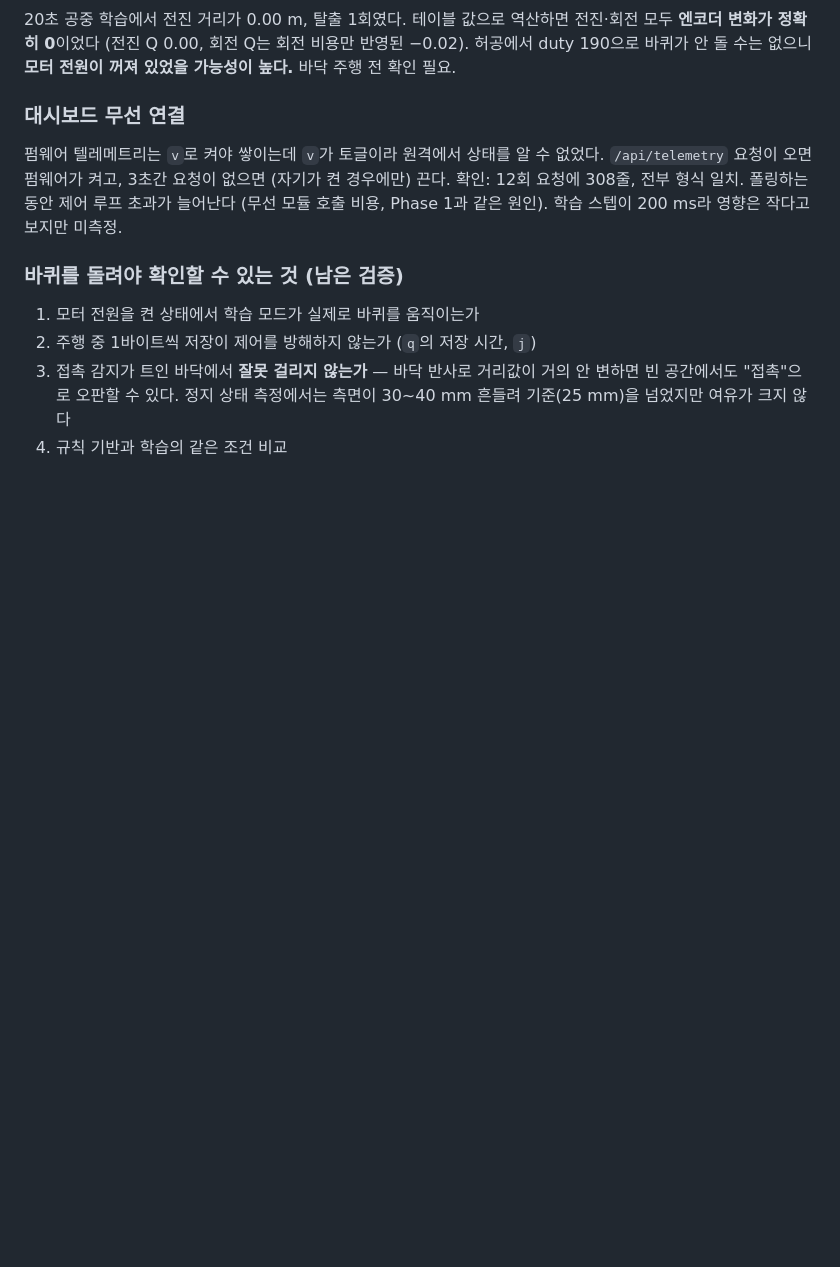
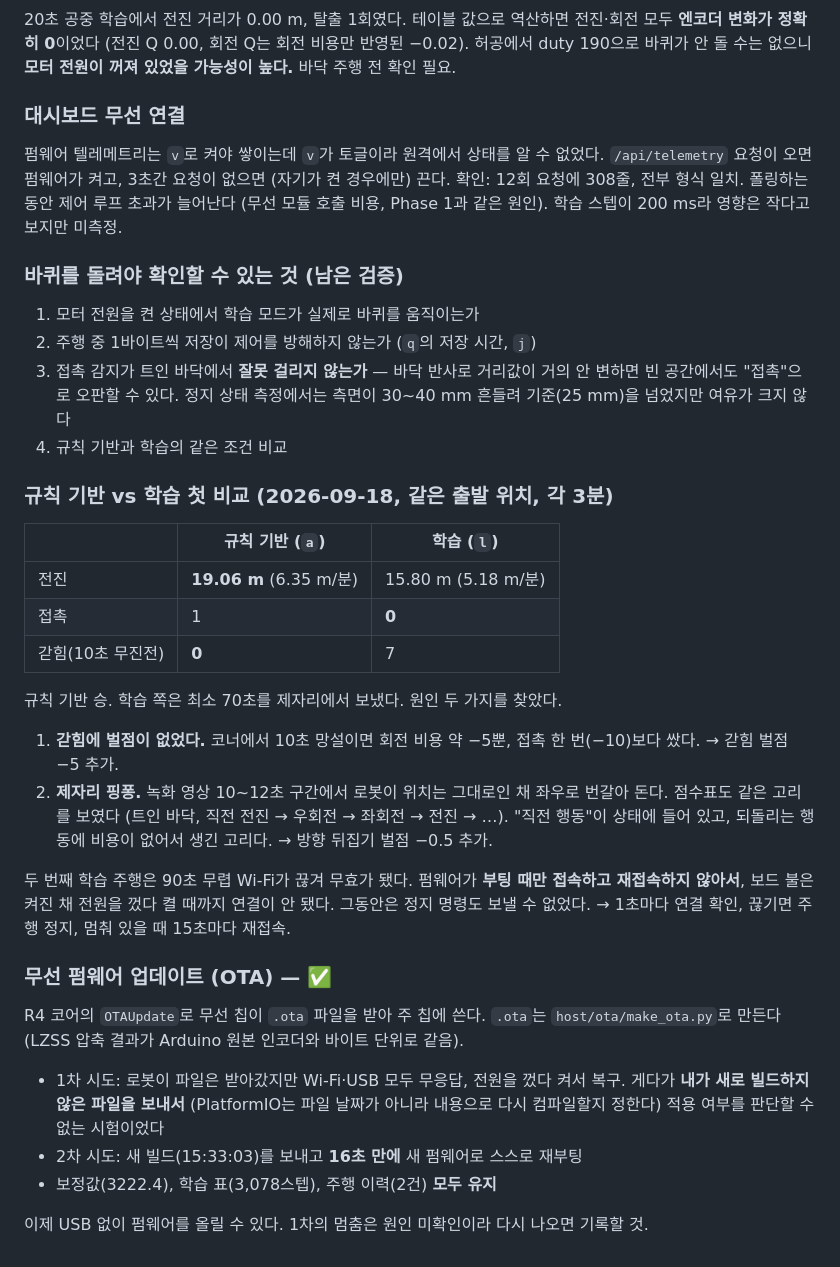
Before and after one commit to sungle7890/tinybot, a Markdown page: hardware/bringup-log.md, the part around the change. GitHub-like rendering; blank space fills up the shorter version.

```diff
--- a/hardware/bringup-log.md
+++ b/hardware/bringup-log.md
@@ -278,3 +278,37 @@ epsilon 0.276`을 그대로 보였다. 1 m 보정값(3222.4)도 저장 구조
    빈 공간에서도 "접촉"으로 오판할 수 있다. 정지 상태 측정에서는 측면이 30~40 mm 흔들려
    기준(25 mm)을 넘었지만 여유가 크지 않다
 4. 규칙 기반과 학습의 같은 조건 비교
+
+### 규칙 기반 vs 학습 첫 비교 (2026-09-18, 같은 출발 위치, 각 3분)
+
+| | 규칙 기반 (`a`) | 학습 (`l`) |
+|---|---|---|
+| 전진 | **19.06 m** (6.35 m/분) | 15.80 m (5.18 m/분) |
+| 접촉 | 1 | **0** |
+| 갇힘(10초 무진전) | **0** | 7 |
+
+규칙 기반 승. 학습 쪽은 최소 70초를 제자리에서 보냈다. 원인 두 가지를 찾았다.
+
+1. **갇힘에 벌점이 없었다.** 코너에서 10초 망설이면 회전 비용 약 −5뿐, 접촉 한 번(−10)보다 쌌다.
+   → 갇힘 벌점 −5 추가.
+2. **제자리 핑퐁.** 녹화 영상 10~12초 구간에서 로봇이 위치는 그대로인 채 좌우로 번갈아 돈다.
+   점수표도 같은 고리를 보였다 (트인 바닥, 직전 전진 → 우회전 → 좌회전 → 전진 → …).
+   "직전 행동"이 상태에 들어 있고, 되돌리는 행동에 비용이 없어서 생긴 고리다.
+   → 방향 뒤집기 벌점 −0.5 추가.
+
+두 번째 학습 주행은 90초 무렵 Wi-Fi가 끊겨 무효가 됐다. 펌웨어가 **부팅 때만 접속하고
+재접속하지 않아서**, 보드 불은 켜진 채 전원을 껐다 켤 때까지 연결이 안 됐다. 그동안은 정지
+명령도 보낼 수 없었다. → 1초마다 연결 확인, 끊기면 주행 정지, 멈춰 있을 때 15초마다 재접속.
+
+### 무선 펌웨어 업데이트 (OTA) — ✅
+
+R4 코어의 `OTAUpdate`로 무선 칩이 `.ota` 파일을 받아 주 칩에 쓴다. `.ota`는
+`host/ota/make_ota.py`로 만든다 (LZSS 압축 결과가 Arduino 원본 인코더와 바이트 단위로 같음).
+
+- 1차 시도: 로봇이 파일은 받아갔지만 Wi-Fi·USB 모두 무응답, 전원을 껐다 켜서 복구.
+  게다가 **내가 새로 빌드하지 않은 파일을 보내서** (PlatformIO는 파일 날짜가 아니라 내용으로
+  다시 컴파일할지 정한다) 적용 여부를 판단할 수 없는 시험이었다
+- 2차 시도: 새 빌드(15:33:03)를 보내고 **16초 만에** 새 펌웨어로 스스로 재부팅
+- 보정값(3222.4), 학습 표(3,078스텝), 주행 이력(2건) **모두 유지**
+
+이제 USB 없이 펌웨어를 올릴 수 있다. 1차의 멈춤은 원인 미확인이라 다시 나오면 기록할 것.
```
Also changed, not shown: hardware/bringup-log_eng.md (+35 -0 lines).
